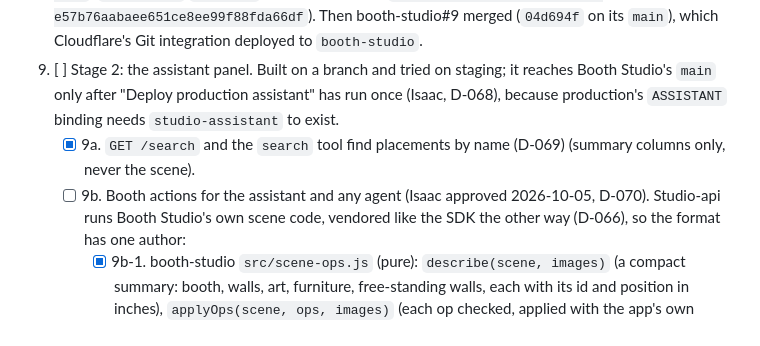
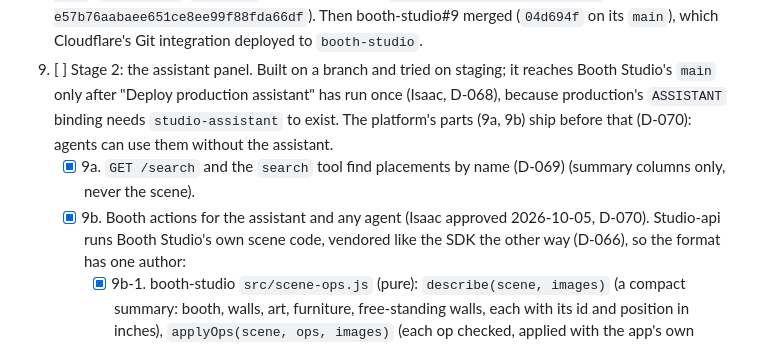
Before and after one commit to yitzhach/Art-Talk-Back, a Markdown page: docs/phase-5-booth.md, the part around one of its changes. GitHub-like rendering.

```diff
--- a/docs/phase-5-booth.md
+++ b/docs/phase-5-booth.md
@@ -47,10 +47,11 @@ is read, never changed.
    (`04d694f` on its `main`), which Cloudflare's Git integration deployed to `booth-studio`.
 9. [ ] Stage 2: the assistant panel. Built on a branch and tried on staging; it reaches Booth Studio's
    `main` only after "Deploy production assistant" has run once (Isaac, D-068), because production's
-   `ASSISTANT` binding needs `studio-assistant` to exist.
+   `ASSISTANT` binding needs `studio-assistant` to exist. The platform's parts (9a, 9b) ship before
+   that (D-070): agents can use them without the assistant.
    - [x] 9a. `GET /search` and the `search` tool find placements by name (D-069) (summary columns only, never the
      scene).
-   - [ ] 9b. Booth actions for the assistant and any agent (Isaac approved 2026-10-05, D-070). Studio-api runs
+   - [x] 9b. Booth actions for the assistant and any agent (Isaac approved 2026-10-05, D-070). Studio-api runs
      Booth Studio's own scene code, vendored like the SDK the other way (D-066), so the format has one author:
      - [x] 9b-1. booth-studio `src/scene-ops.js` (pure): `describe(scene, images)` (a compact summary: booth,
        walls, art, furniture, free-standing walls, each with its id and position in inches), `applyOps(scene,
```
Also changed, not shown: other parts of docs/phase-5-booth.md (+1 -1 lines), DECISIONS.md (+1 -1 lines).
